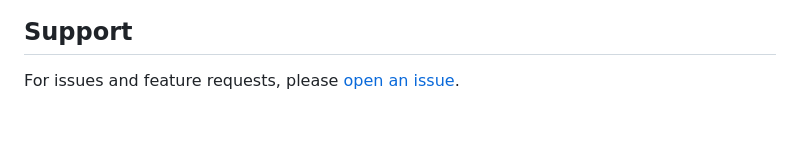
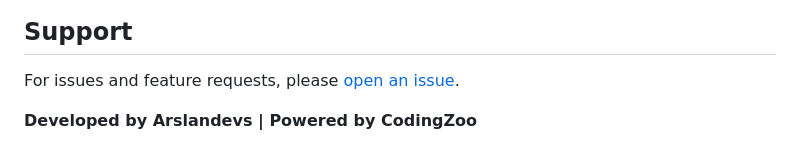
Before and after one commit to Arslan-Alizahi/smarttales-learning-platform-maui, a Markdown page: README.md, the part around the change. Rendered like a GitHub page; blank space fills up the shorter version.

Commit message:
Add information in README

```diff
--- a/README.md
+++ b/README.md
@@ -297,3 +297,5 @@ This project is licensed under the MIT License - see the [LICENSE](LICENSE) file
 ## Support
 
 For issues and feature requests, please [open an issue](https://github.com/yourusername/smart-tales-app/issues).
+
+**Developed by Arslandevs | Powered by CodingZoo**
```
